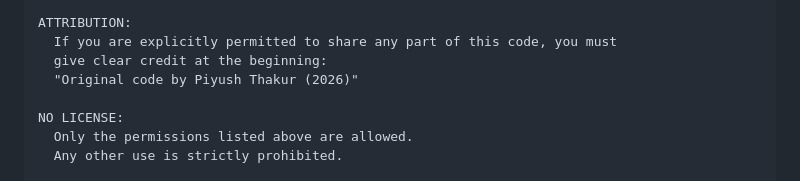
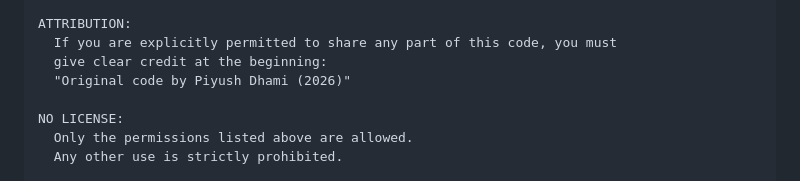
Before and after one commit to Piyush-dhami-9/Waste-classifier, a Markdown page: README.md, the part around the change. Rendered like a GitHub page.

Commit message:
Update README .

```diff
--- a/README.md
+++ b/README.md
@@ -543,7 +543,7 @@ RESTRICTIONS:
 ATTRIBUTION:
   If you are explicitly permitted to share any part of this code, you must
   give clear credit at the beginning:
-  "Original code by Piyush Thakur (2026)"
+  "Original code by Piyush Dhami (2026)"
 
 NO LICENSE:
   Only the permissions listed above are allowed.
```
